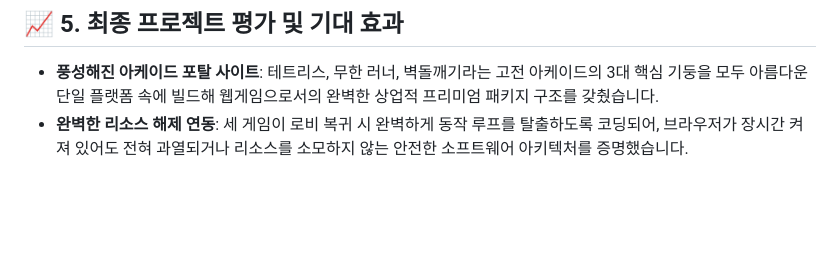
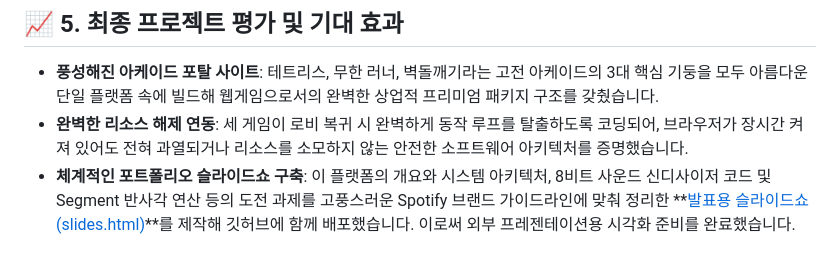
Before and after one commit to yonghwan-ko02/neon-retro-tetris_test, a Markdown page: PORTFOLIO.md, the part around the change. Drawn GitHub-style; blank space fills up the shorter version.

```diff
--- a/PORTFOLIO.md
+++ b/PORTFOLIO.md
@@ -79,3 +79,4 @@ graph TD
 
 *   **풍성해진 아케이드 포탈 사이트**: 테트리스, 무한 러너, 벽돌깨기라는 고전 아케이드의 3대 핵심 기둥을 모두 아름다운 단일 플랫폼 속에 빌드해 웹게임으로서의 완벽한 상업적 프리미엄 패키지 구조를 갖췄습니다.
 *   **완벽한 리소스 해제 연동**: 세 게임이 로비 복귀 시 완벽하게 동작 루프를 탈출하도록 코딩되어, 브라우저가 장시간 켜져 있어도 전혀 과열되거나 리소스를 소모하지 않는 안전한 소프트웨어 아키텍처를 증명했습니다.
+*   **체계적인 포트폴리오 슬라이드쇼 구축**: 이 플랫폼의 개요와 시스템 아키텍처, 8비트 사운드 신디사이저 코드 및 Segment 반사각 연산 등의 도전 과제를 고풍스러운 Spotify 브랜드 가이드라인에 맞춰 정리한 **[발표용 슬라이드쇼(slides.html)](file:///c:/Users/COM/Desktop/rhdydrhdl/260530PBL/slides.html)**를 제작해 깃허브에 함께 배포했습니다. 이로써 외부 프레젠테이션용 시각화 준비를 완료했습니다.
```
Also changed, not shown: README.md (+1 -0 lines).
